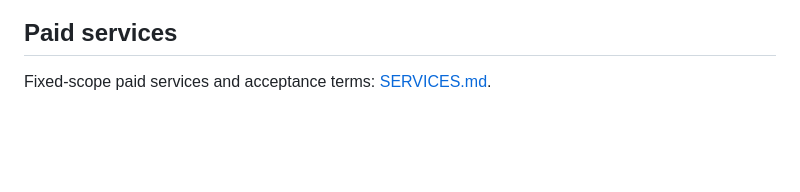
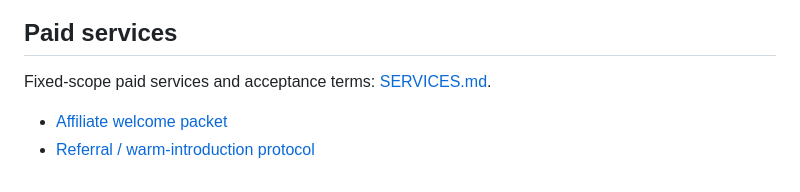
Before and after one commit to SummusStuprator/summus-network, a Markdown page: README.md, the part around the change. GitHub-like rendering; blank space fills up the shorter version.

Commit message:
Add affiliate welcome and referral flywheel

```diff
--- a/README.md
+++ b/README.md
@@ -64,3 +64,6 @@ Network scale is reported as observable contact endpoints plus explicit uncertai
 ## Paid services
 
 Fixed-scope paid services and acceptance terms: [SERVICES.md](SERVICES.md).
+
+- [Affiliate welcome packet](WELCOME.md)
+- [Referral / warm-introduction protocol](REFERRALS.md)
```
Also changed, not shown: REFERRALS.md (added, +38 -0 lines), WELCOME.md (added, +48 -0 lines).
